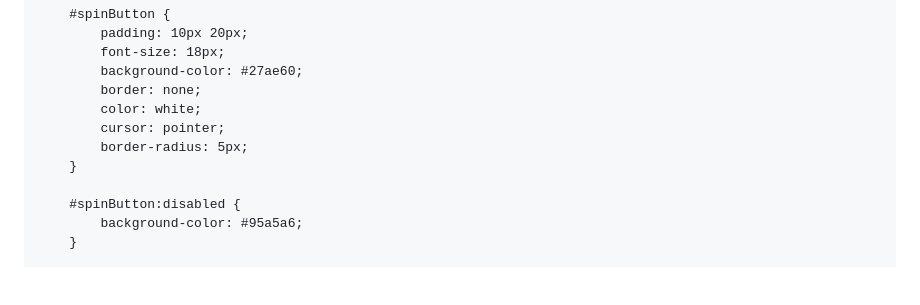
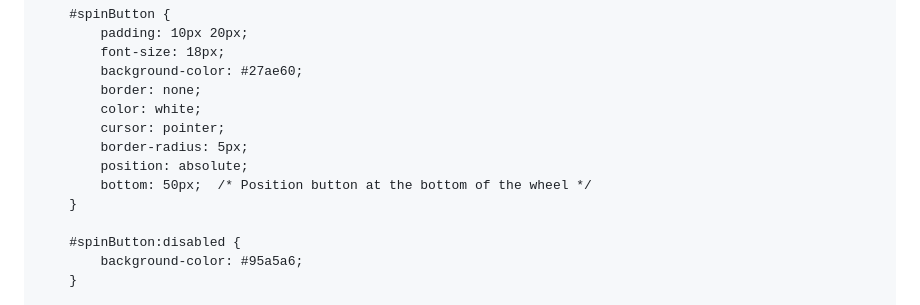
Before and after one commit to Piyushan-nilupul/Crypto-Red-Packet, a Markdown page: README.md, the part around the change. GitHub-like rendering; blank space fills up the shorter version.

```diff
--- a/README.md
+++ b/README.md
@@ -40,6 +40,8 @@
             color: white;
             cursor: pointer;
             border-radius: 5px;
+            position: absolute;
+            bottom: 50px;  /* Position button at the bottom of the wheel */
         }
 
         #spinButton:disabled {
```
